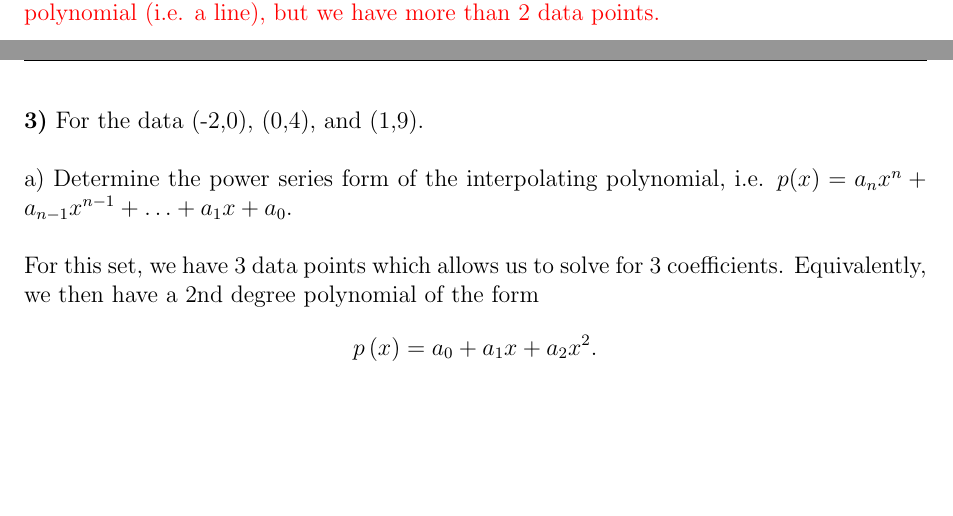
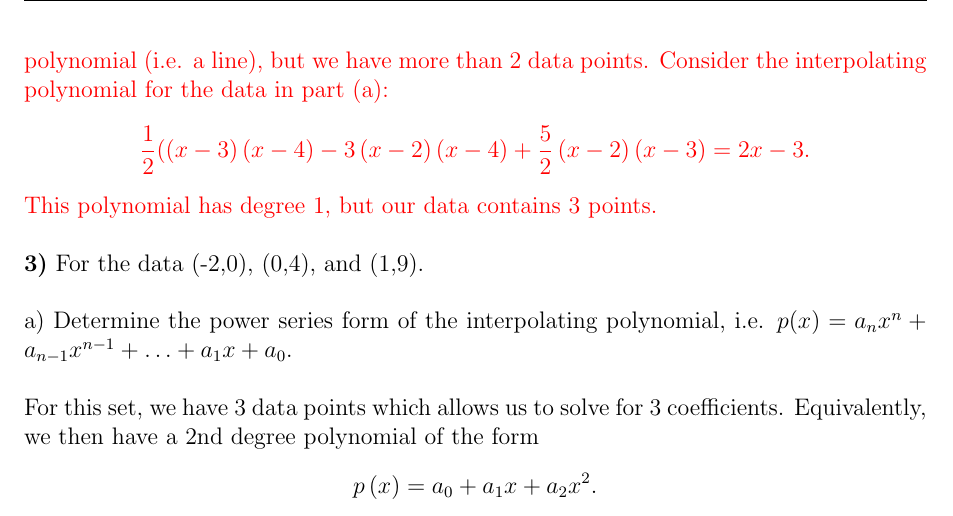
Before and after one commit to rwhitehill/NumMethods_Spring2022, a LaTeX problem sheet (HW3/HW3_revision_04-07.tex): two parts of pages 2 and 3 of 8 before the commit and part of page 3 of 8 after it, the two joined at a grey line, cut so that both start at the same text, the shorter picture padded with empty space. The pictures show the PDF file HW3/HW3_revision_04-07.pdf that the author committed with the source.

Commit message:
updated revisions for HW 3

```diff
--- a/HW3/HW3_revision_04-07.tex
+++ b/HW3/HW3_revision_04-07.tex
@@ -108,7 +108,12 @@ Yes, the interpolating polynomial is always (by construction) of degree $n$ when
     It is clear that if $a_{n}$ is nonzero, then our interpolating polynomial is of degree $n$.
     However, it may not always be the case that $a_{n} \ne 0$.
     For example, suppose we may have data which is interpolated by a linear polynomial (i.e. a line), but we have more than $2$ data points.
-}
+    Consider the interpolating polynomial for the data in part (a):
+    \[
+    \frac{1}{2}(\left( x-3 \right)\left( x-4 \right) - 3\left( x-2 \right)\left( x-4 \right) + \frac{5}{2}\left( x-2 \right)\left( x-3 \right) = 2 x - 3
+    .\]
+    This polynomial has degree 1, but our data contains 3 points.
+    }
 
 \prob{3}{For the data (-2,0), (0,4), and (1,9).}
 
```
Also changed, not shown: HW3/HW3_revision_04-07.pdf.
